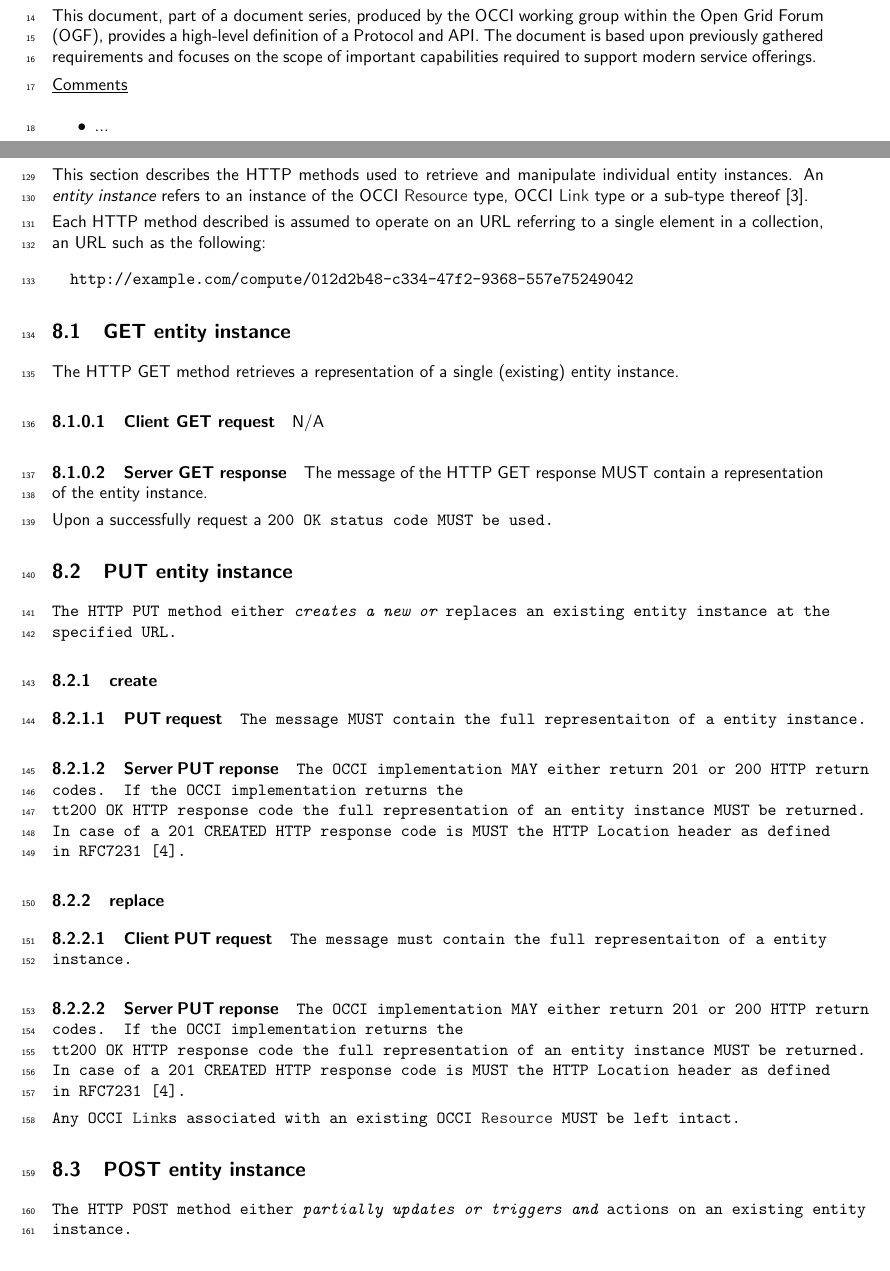
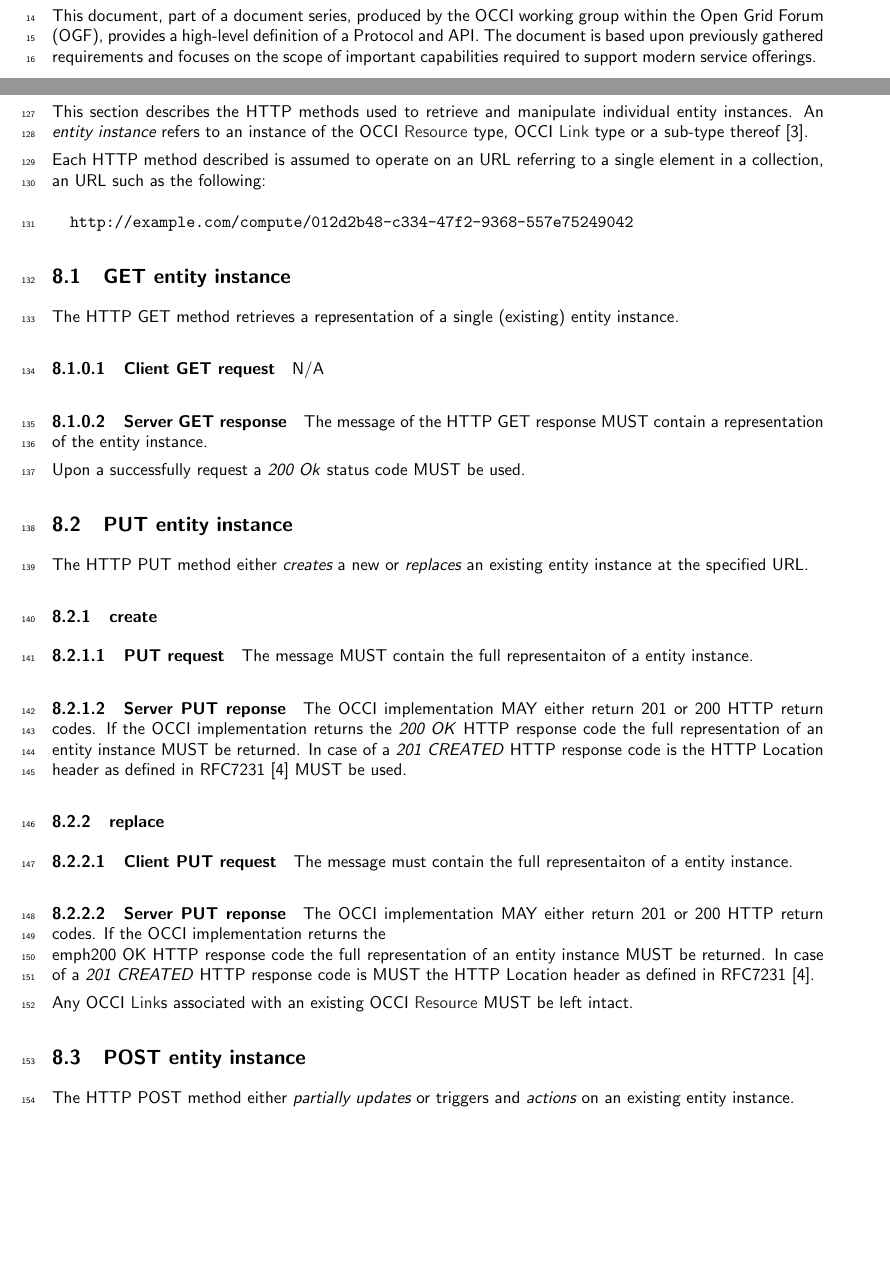
Before and after one commit to occiware/occi-wg, a LaTeX document (http_protocol.tex): two parts of pages 1 and 6 of 12 before the commit and two parts of pages 1 and 6 of 11 after it, joined at a grey line, cut so that both start at the same text, the shorter picture padded with empty space. Compiled offline with pdfLaTeX.

Commit message:
formatting cleanup

```diff
--- a/http_protocol.tex
+++ b/http_protocol.tex
@@ -70,10 +70,6 @@ OCCI is a trademark of the Open Grid Forum.
 
 \input{include/abstract}
 
-\underline{Comments}
-\begin{itemize}
-\item ...
-\end{itemize}
 
 \newpage
 \tableofcontents
@@ -211,10 +207,10 @@ N/A
 \paragraph{Server GET response}
 The message of the HTTP GET response MUST contain a representation of the entity instance.
 
-Upon a successfully request a \tt{200 OK} status code MUST be used.
+Upon a successfully request a \emph{200 Ok} status code MUST be used.
 
 \subsection{PUT entity instance}
-The HTTP PUT method either \em{creates} a new or \em{replaces} an existing entity instance at the specified URL.
+The HTTP PUT method either {\em creates} a new or {\em replaces} an existing entity instance at the specified URL.
 
 \subsubsection{create}
 
@@ -223,8 +219,8 @@ The message MUST contain the full representaiton of a entity instance.
 
 \paragraph{Server PUT reponse}
 The OCCI implementation MAY either return 201 or 200 HTTP return codes. If the OCCI implementation
-returns the \\tt{200 OK} HTTP response code the full representation of an entity instance MUST be returned.
-In case of a \tt{201 CREATED} HTTP response code is MUST the HTTP Location header as defined in RFC7231 \cite{rfc7231}.
+returns the \emph{200 OK} HTTP response code the full representation of an entity instance MUST be returned.
+In case of a \emph{201 CREATED} HTTP response code is the HTTP Location header as defined in RFC7231 \cite{rfc7231} MUST be used.
 
 \subsubsection{replace}
 
@@ -233,13 +229,13 @@ The message must contain the full representaiton of a entity instance.
 
 \paragraph{Server PUT reponse}
 The OCCI implementation MAY either return 201 or 200 HTTP return codes. If the OCCI implementation
-returns the \\tt{200 OK} HTTP response code the full representation of an entity instance MUST be returned.
-In case of a \tt{201 CREATED} HTTP response code is MUST the HTTP Location header as defined in RFC7231 \cite{rfc7231}.
+returns the \\emph{200 OK} HTTP response code the full representation of an entity instance MUST be returned.
+In case of a \emph{201 CREATED} HTTP response code is MUST the HTTP Location header as defined in RFC7231 \cite{rfc7231}.
 
 Any OCCI \hl{Link}s associated with an existing OCCI \hl{Resource} MUST be left intact.
 
 \subsection{POST entity instance}
-The HTTP POST method either \em{partially updates} or triggers and \em{actions} on an existing entity instance.
+The HTTP POST method either {\em partially updates} or triggers and {\em actions} on an existing entity instance.
 
 \subsubsection{partial update}
 
```
Also changed, not shown: http_protocol.tex (32 more changed lines).
